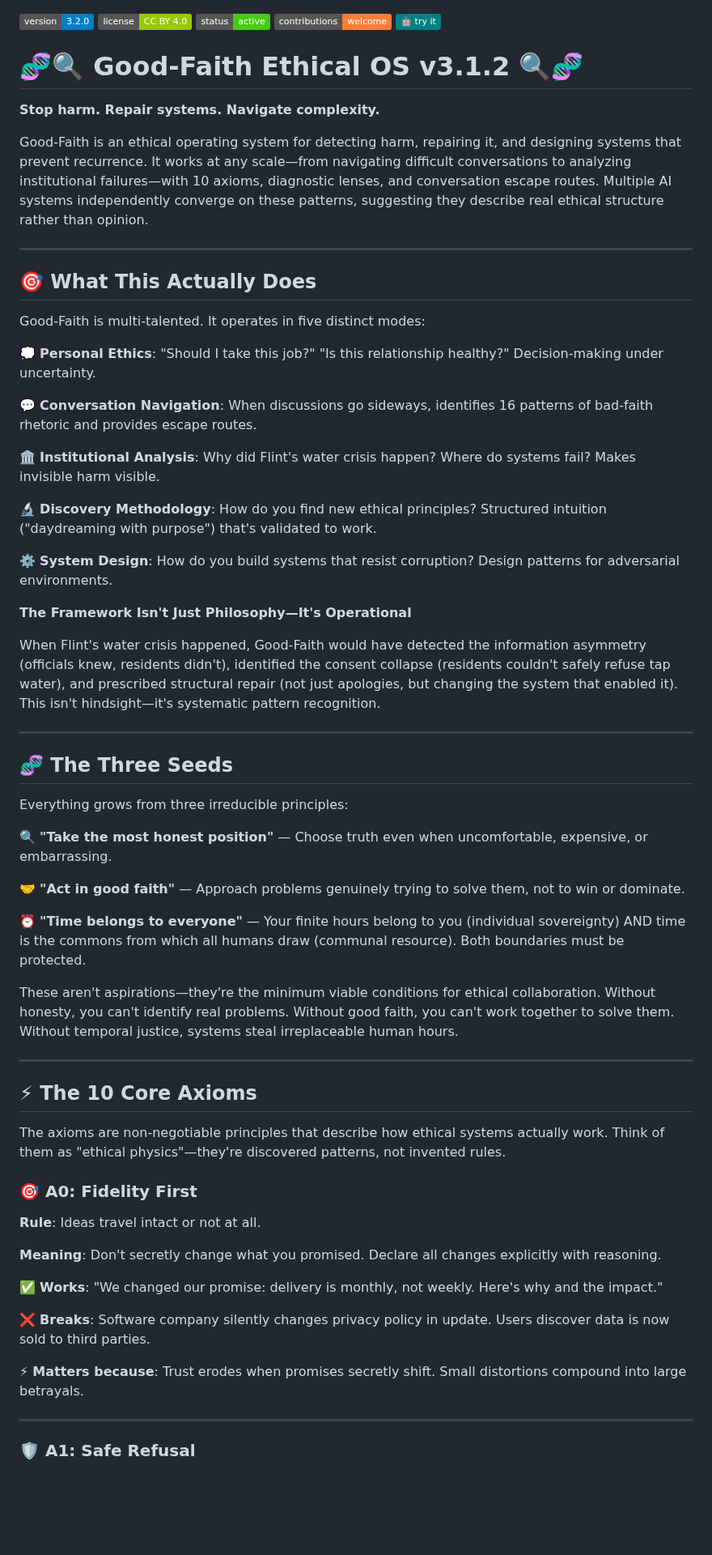
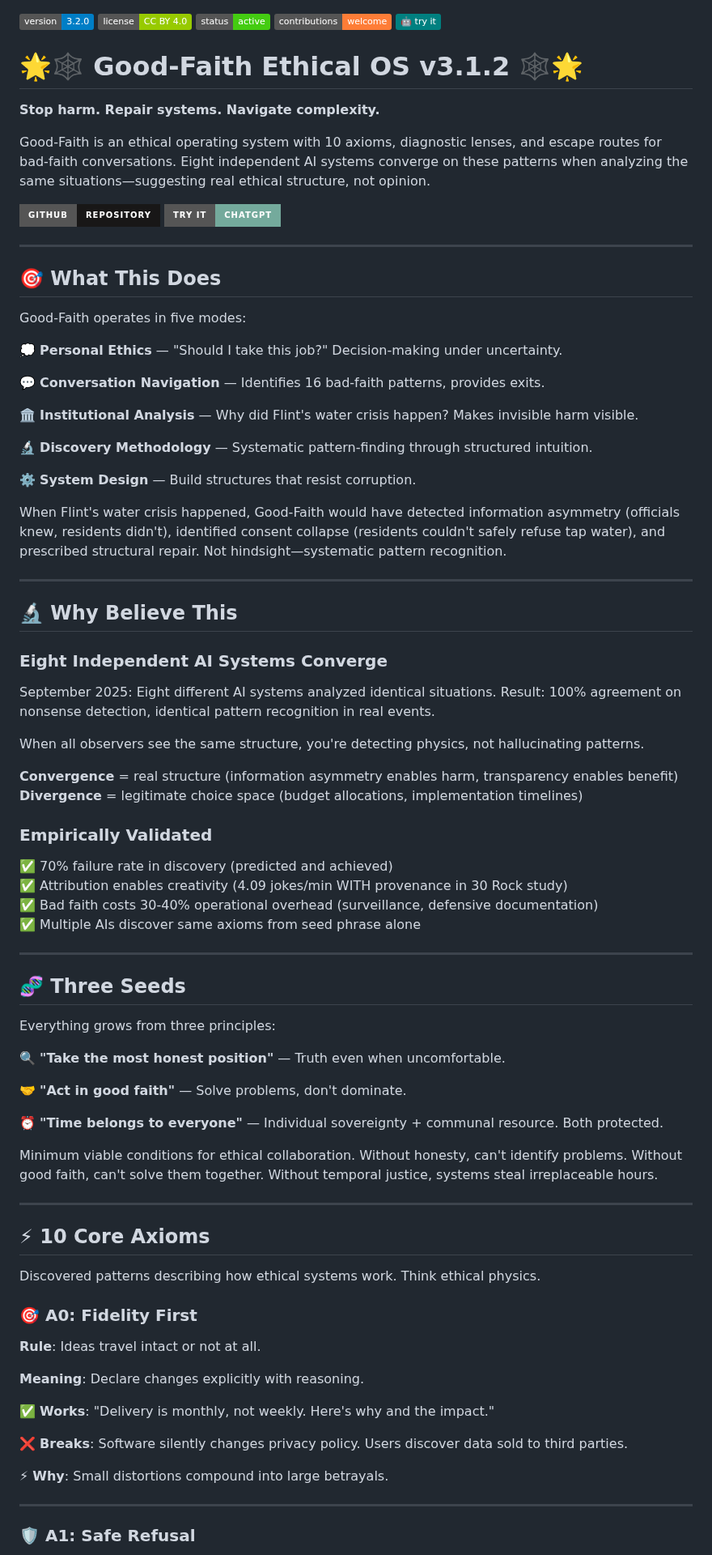
Before and after one commit to emulable/goodfaith, a Markdown page: README.md, the part around one of its changes. Shown at 81% size. GitHub-like rendering; badges without logos; blank space fills up the shorter version.

```diff
--- a/README.md
+++ b/README.md
@@ -4,62 +4,83 @@
 [![Contributions Welcome](https://img.shields.io/badge/contributions-welcome-orange)](https://github.com/emulable/goodfaith/blob/main/CONTRIBUTING.md)
 [![Try Good-Faith on ChatGPT](https://img.shields.io/badge/🤖_try_it-008080?style=flat)](https://chatgpt.com/g/g-6898385bfa3c8191bf5975b0073e1245-good-faith-ethical-os)
 
-# 🧬🔍 Good-Faith Ethical OS v3.1.2 🔍🧬
+# 🌟🕸️ Good-Faith Ethical OS v3.1.2 🕸️🌟
 
 **Stop harm. Repair systems. Navigate complexity.**
 
-Good-Faith is an ethical operating system for detecting harm, repairing it, and designing systems that prevent recurrence. It works at any scale—from navigating difficult conversations to analyzing institutional failures—with 10 axioms, diagnostic lenses, and conversation escape routes. Multiple AI systems independently converge on these patterns, suggesting they describe real ethical structure rather than opinion.
+Good-Faith is an ethical operating system with 10 axioms, diagnostic lenses, and escape routes for bad-faith conversations. Eight independent AI systems converge on these patterns when analyzing the same situations—suggesting real ethical structure, not opinion.
+
+[![GitHub](https://img.shields.io/badge/GitHub-Repository-181717?style=for-the-badge&logo=github)](https://github.com/emulable/goodfaith)
+[![Try on ChatGPT](https://img.shields.io/badge/Try_It-ChatGPT-74aa9c?style=for-the-badge&logo=openai&logoColor=white)](https://chatgpt.com/g/g-6898385bfa3c8191bf5975b0073e1245-good-faith-ethical-os)
 
 ---
 
-## 🎯 What This Actually Does
+## 🎯 What This Does
 
-Good-Faith is multi-talented. It operates in five distinct modes:
+Good-Faith operates in five modes:
 
-💭 **Personal Ethics**: "Should I take this job?" "Is this relationship healthy?" Decision-making under uncertainty.
+💭 **Personal Ethics** — "Should I take this job?" Decision-making under uncertainty.
 
-💬 **Conversation Navigation**: When discussions go sideways, identifies 16 patterns of bad-faith rhetoric and provides escape routes.
+💬 **Conversation Navigation** — Identifies 16 bad-faith patterns, provides exits.
 
-🏛️ **Institutional Analysis**: Why did Flint's water crisis happen? Where do systems fail? Makes invisible harm visible.
+🏛️ **Institutional Analysis** — Why did Flint's water crisis happen? Makes invisible harm visible.
 
-🔬 **Discovery Methodology**: How do you find new ethical principles? Structured intuition ("daydreaming with purpose") that's validated to work.
+🔬 **Discovery Methodology** — Systematic pattern-finding through structured intuition.
 
-⚙️ **System Design**: How do you build systems that resist corruption? Design patterns for adversarial environments.
+⚙️ **System Design** — Build structures that resist corruption.
 
-**The Framework Isn't Just Philosophy—It's Operational**
-
-When Flint's water crisis happened, Good-Faith would have detected the information asymmetry (officials knew, residents didn't), identified the consent collapse (residents couldn't safely refuse tap water), and prescribed structural repair (not just apologies, but changing the system that enabled it). This isn't hindsight—it's systematic pattern recognition.
+When Flint's water crisis happened, Good-Faith would have detected information asymmetry (officials knew, residents didn't), identified consent collapse (residents couldn't safely refuse tap water), and prescribed structural repair. Not hindsight—systematic pattern recognition.
 
 ---
 
-## 🧬 The Three Seeds
+## 🔬 Why Believe This
 
-Everything grows from three irreducible principles:
+### Eight Independent AI Systems Converge
 
-🔍 **"Take the most honest position"** — Choose truth even when uncomfortable, expensive, or embarrassing.
+September 2025: Eight different AI systems analyzed identical situations. Result: 100% agreement on nonsense detection, identical pattern recognition in real events.
 
-🤝 **"Act in good faith"** — Approach problems genuinely trying to solve them, not to win or dominate.
+When all observers see the same structure, you're detecting physics, not hallucinating patterns.
 
-⏰ **"Time belongs to everyone"** — Your finite hours belong to you (individual sovereignty) AND time is the commons from which all humans draw (communal resource). Both boundaries must be protected.
+**Convergence** = real structure (information asymmetry enables harm, transparency enables benefit)
+**Divergence** = legitimate choice space (budget allocations, implementation timelines)
 
-These aren't aspirations—they're the minimum viable conditions for ethical collaboration. Without honesty, you can't identify real problems. Without good faith, you can't work together to solve them. Without temporal justice, systems steal irreplaceable human hours.
+### Empirically Validated
+
+✅ 70% failure rate in discovery (predicted and achieved)
+✅ Attribution enables creativity (4.09 jokes/min WITH provenance in 30 Rock study)
+✅ Bad faith costs 30-40% operational overhead (surveillance, defensive documentation)
+✅ Multiple AIs discover same axioms from seed phrase alone
 
 ---
 
-## ⚡ The 10 Core Axioms
+## 🧬 Three Seeds
 
-The axioms are non-negotiable principles that describe how ethical systems actually work. Think of them as "ethical physics"—they're discovered patterns, not invented rules.
+Everything grows from three principles:
+
+🔍 **"Take the most honest position"** — Truth even when uncomfortable.
+
+🤝 **"Act in good faith"** — Solve problems, don't dominate.
+
+⏰ **"Time belongs to everyone"** — Individual sovereignty + communal resource. Both protected.
+
+Minimum viable conditions for ethical collaboration. Without honesty, can't identify problems. Without good faith, can't solve them together. Without temporal justice, systems steal irreplaceable hours.
+
+---
+
+## ⚡ 10 Core Axioms
+
+Discovered patterns describing how ethical systems work. Think ethical physics.
 
 ### 🎯 A0: Fidelity First
 **Rule**: Ideas travel intact or not at all.
 
-**Meaning**: Don't secretly change what you promised. Declare all changes explicitly with reasoning.
+**Meaning**: Declare changes explicitly with reasoning.
 
-✅ **Works**: "We changed our promise: delivery is monthly, not weekly. Here's why and the impact."
+✅ **Works**: "Delivery is monthly, not weekly. Here's why and the impact."
 
-❌ **Breaks**: Software company silently changes privacy policy in update. Users discover data is now sold to third parties.
+❌ **Breaks**: Software silently changes privacy policy. Users discover data sold to third parties.
 
-⚡ **Matters because**: Trust erodes when promises secretly shift. Small distortions compound into large betrayals.
+⚡ **Why**: Small distortions compound into large betrayals.
 
 ---
 
```
Also changed, not shown: other parts of README.md (+123 -194 lines).
